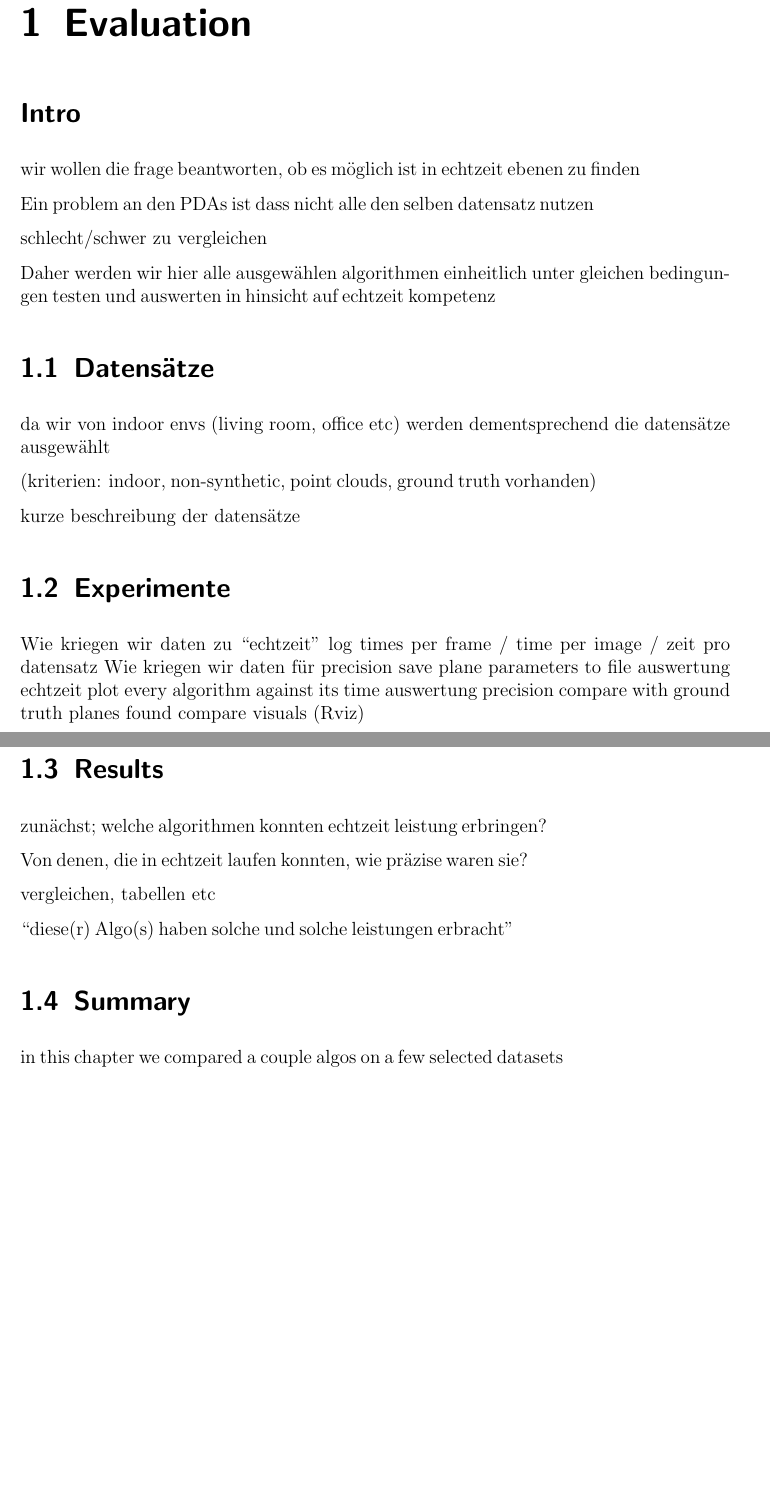
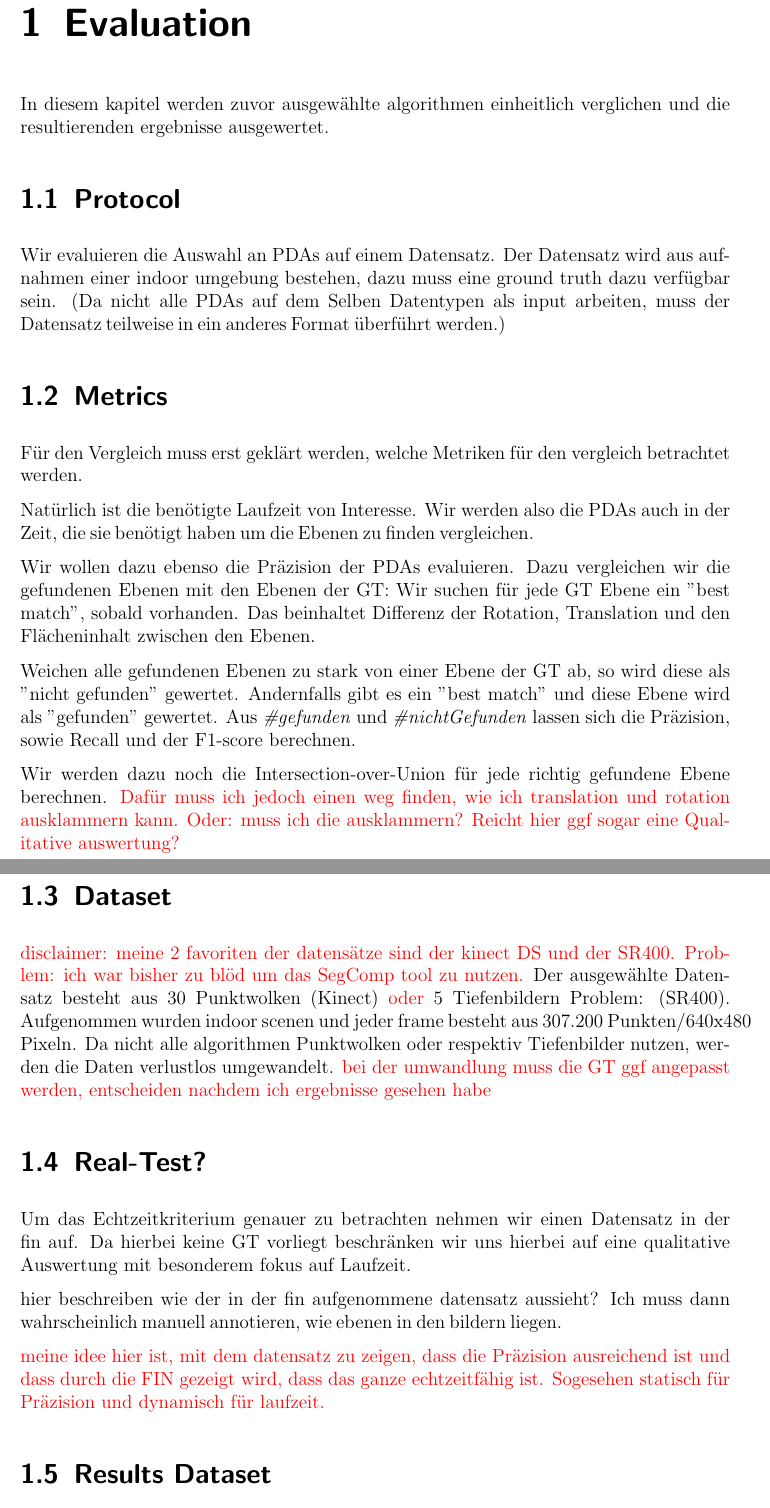
Before and after one commit to rocketman123456/Comparison-of-Real-Time-Plane-Detection-Algorithms, a LaTeX document (Document/Evaluation.tex): two parts of pages 1 and 2 of 2, joined at a grey line, cut so that both start at the same text, the shorter picture padded with empty space. Compiled offline with pdfLaTeX.

Commit message:
rough evaluation protocol

```diff
--- a/Document/Evaluation.tex
+++ b/Document/Evaluation.tex
@@ -3,49 +3,64 @@
 
 \chapter{Evaluation}
 
-\section*{Intro}
+In diesem kapitel werden zuvor ausgewählte algorithmen einheitlich verglichen und die resultierenden ergebnisse ausgewertet.
 
-wir wollen die frage beantworten, ob es möglich ist in echtzeit ebenen zu finden
+\section{Protocol}
+Wir evaluieren die Auswahl an PDAs auf einem Datensatz.
+Der Datensatz wird aus aufnahmen einer indoor umgebung bestehen, dazu muss eine ground truth dazu verfügbar sein.
+(Da nicht alle PDAs auf dem Selben Datentypen als input arbeiten, muss der Datensatz teilweise in ein anderes Format
+überführt werden.)
 
-Ein problem an den PDAs ist dass nicht alle den selben datensatz nutzen
+\section{Metrics}
+Für den Vergleich muss erst geklärt werden, welche Metriken für den vergleich betrachtet werden.
 
-schlecht/schwer zu vergleichen
+Natürlich ist die benötigte Laufzeit von Interesse. Wir werden also die PDAs auch in der Zeit, die sie benötigt haben
+um die Ebenen zu finden vergleichen.
 
-Daher werden wir hier alle ausgewählen algorithmen einheitlich unter gleichen bedingungen testen und auswerten in hinsicht auf echtzeit kompetenz
+Wir wollen dazu ebenso die Präzision der PDAs evaluieren.
+Dazu vergleichen wir die gefundenen Ebenen mit den Ebenen der GT:
+Wir suchen für jede GT Ebene ein "best match", sobald vorhanden. Das beinhaltet Differenz der Rotation, Translation und
+den Flächeninhalt zwischen den Ebenen.
 
-\section{Datensätze}
+Weichen alle gefundenen Ebenen zu stark von einer Ebene der GT ab, so wird diese als "nicht gefunden" gewertet.
+Andernfalls gibt es ein "best match" und diese Ebene wird als "gefunden" gewertet.
+Aus \textit{\#gefunden} und \textit{\#nichtGefunden} lassen sich die Präzision, sowie Recall und der F1-score berechnen.
 
-da wir von indoor envs (living room, office etc) werden dementsprechend die datensätze ausgewählt
+Wir werden dazu noch die Intersection-over-Union für jede richtig gefundene Ebene berechnen.
+\textcolor{red}{Dafür muss ich jedoch einen weg finden, wie ich translation und rotation ausklammern kann.
+    Oder: muss ich die ausklammern? Reicht hier ggf sogar eine Qualitative auswertung?}
 
-(kriterien: indoor, non-synthetic, point clouds, ground truth vorhanden)
+\section{Dataset}
+\textcolor{red}{disclaimer: meine 2 favoriten der datensätze sind der kinect DS und der SR400.
+    Problem: ich war bisher zu blöd um das SegComp tool zu nutzen.}
+Der ausgewählte Datensatz besteht aus 30 Punktwolken (Kinect) \textcolor{red}{oder} 5 Tiefenbildern
+Problem: (SR400).
+Aufgenommen wurden indoor scenen und jeder frame besteht aus 307.200 Punkten/640x480 Pixeln.
+Da nicht alle algorithmen Punktwolken oder respektiv Tiefenbilder nutzen, werden die Daten verlustlos umgewandelt.
+\textcolor{red}{bei der umwandlung muss die GT ggf angepasst werden, entscheiden nachdem ich ergebnisse gesehen habe}
 
-kurze beschreibung der datensätze
+\section{Real-Test?}
+Um das Echtzeitkriterium genauer zu betrachten nehmen wir einen Datensatz in der fin auf.
+Da hierbei keine GT vorliegt beschränken wir uns hierbei auf eine qualitative Auswertung mit besonderem fokus auf Laufzeit.
 
-\section{Experimente}
 
-Wie kriegen wir daten zu “echtzeit”
-log times per frame / time per image / zeit pro datensatz
-Wie kriegen wir daten für precision
-save plane parameters to file
-auswertung echtzeit
-plot every algorithm against its time
-auswertung precision
-compare with ground truth
-planes found
-compare visuals (Rviz)
+hier beschreiben wie der in der fin aufgenommene datensatz aussieht?
+Ich muss dann wahrscheinlich manuell annotieren, wie ebenen in den bildern liegen.
 
-\section{Results}
+\textcolor{red}{meine idee hier ist, mit dem datensatz zu zeigen, dass die Präzision ausreichend ist und dass durch
+    die FIN gezeigt wird, dass das ganze echtzeitfähig ist. Sogesehen statisch für Präzision und dynamisch für laufzeit.}
 
-zunächst; welche algorithmen konnten echtzeit leistung erbringen?
+\section{Results Dataset}
 
-Von denen, die in echtzeit laufen konnten, wie präzise waren sie?
+Alle \textcolor{red}{N} Sequenzen des Datensatzs wurde \textcolor{red}{X} mal von jedem Algorithmus berechnet.
 
-vergleichen, tabellen etc
+Hier sind die Ergebnisse:
 
-“diese(r) Algo(s) haben solche und solche leistungen erbracht”
+\section{Results FIN?}
 
-\section{Summary}
+Der FIN Datensatz wurde auch \textcolor{red}{X} mal von jedem Datensatz berechnet.
 
-in this chapter we compared a couple algos on a few selected datasets
+Hier sind die Ergebnisse:
+
 
 \end{document}
```
Also changed, not shown: Document/main.pdf.
